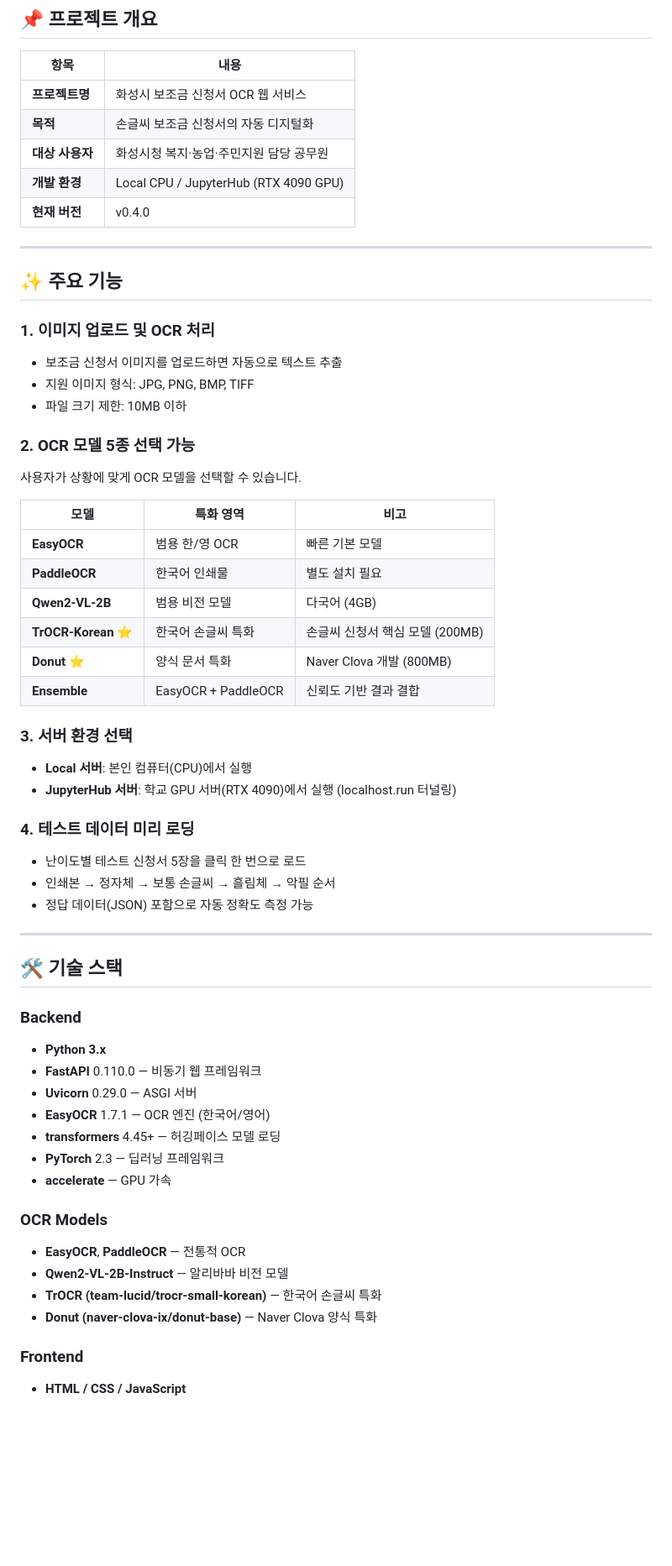
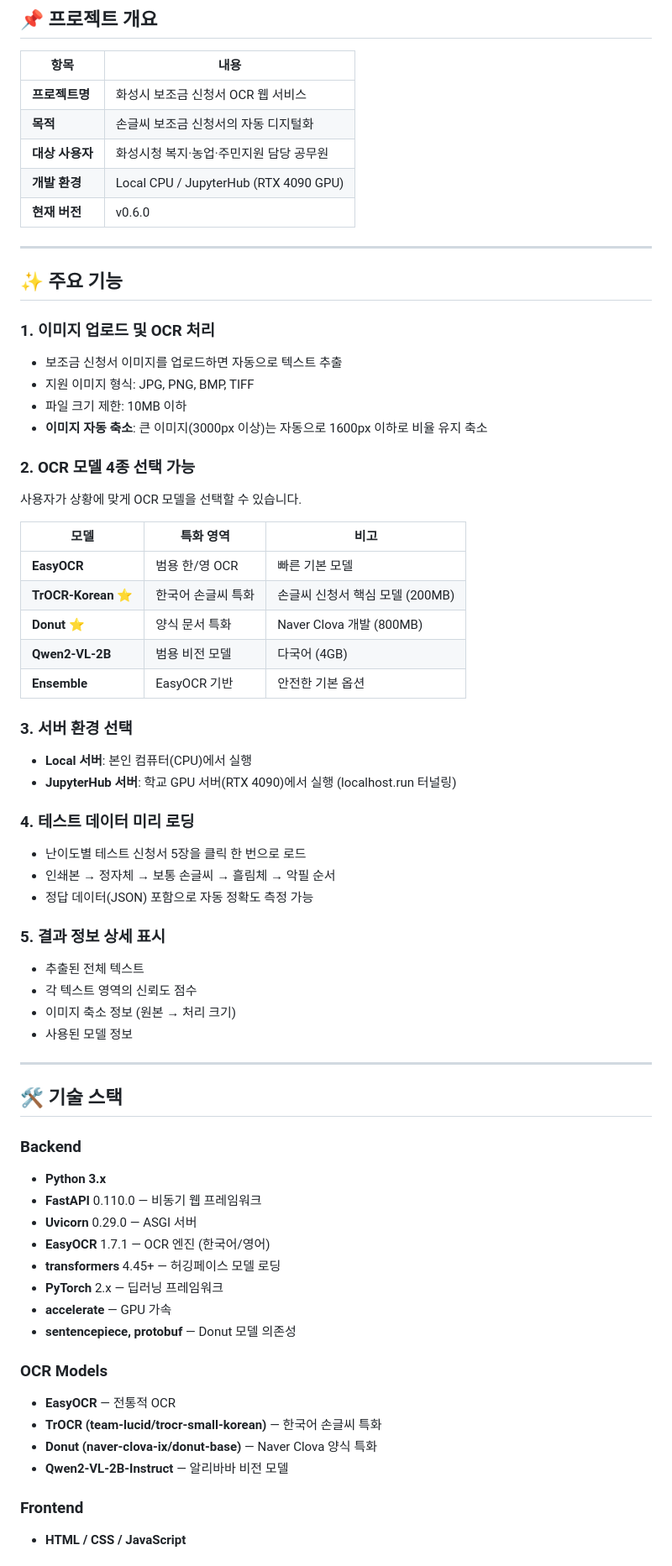
Before and after one commit to sally04757/hwaseong-ocr, a Markdown page: README.md, the part around one of its changes. Shown at 84% size. Drawn GitHub-style; blank space fills up the shorter version.

```diff
--- a/README.md
+++ b/README.md
@@ -14,7 +14,7 @@
 | **목적** | 손글씨 보조금 신청서의 자동 디지털화 |
 | **대상 사용자** | 화성시청 복지·농업·주민지원 담당 공무원 |
 | **개발 환경** | Local CPU / JupyterHub (RTX 4090 GPU) |
-| **현재 버전** | v0.4.0 |
+| **현재 버전** | v0.6.0 |
 
 ---
 
@@ -24,18 +24,18 @@
 - 보조금 신청서 이미지를 업로드하면 자동으로 텍스트 추출
 - 지원 이미지 형식: JPG, PNG, BMP, TIFF
 - 파일 크기 제한: 10MB 이하
+- **이미지 자동 축소**: 큰 이미지(3000px 이상)는 자동으로 1600px 이하로 비율 유지 축소
 
-### 2. OCR 모델 5종 선택 가능
+### 2. OCR 모델 4종 선택 가능
 사용자가 상황에 맞게 OCR 모델을 선택할 수 있습니다.
 
 | 모델 | 특화 영역 | 비고 |
 |------|----------|------|
 | **EasyOCR** | 범용 한/영 OCR | 빠른 기본 모델 |
-| **PaddleOCR** | 한국어 인쇄물 | 별도 설치 필요 |
-| **Qwen2-VL-2B** | 범용 비전 모델 | 다국어 (4GB) |
 | **TrOCR-Korean** ⭐ | 한국어 손글씨 특화 | 손글씨 신청서 핵심 모델 (200MB) |
 | **Donut** ⭐ | 양식 문서 특화 | Naver Clova 개발 (800MB) |
-| **Ensemble** | EasyOCR + PaddleOCR | 신뢰도 기반 결과 결합 |
+| **Qwen2-VL-2B** | 범용 비전 모델 | 다국어 (4GB) |
+| **Ensemble** | EasyOCR 기반 | 안전한 기본 옵션 |
 
 ### 3. 서버 환경 선택
 - **Local 서버**: 본인 컴퓨터(CPU)에서 실행
@@ -45,6 +45,12 @@
 - 난이도별 테스트 신청서 5장을 클릭 한 번으로 로드
 - 인쇄본 → 정자체 → 보통 손글씨 → 흘림체 → 악필 순서
 - 정답 데이터(JSON) 포함으로 자동 정확도 측정 가능
+
+### 5. 결과 정보 상세 표시
+- 추출된 전체 텍스트
+- 각 텍스트 영역의 신뢰도 점수
+- 이미지 축소 정보 (원본 → 처리 크기)
+- 사용된 모델 정보
 
 ---
 
@@ -56,14 +62,15 @@
 - **Uvicorn** 0.29.0 — ASGI 서버
 - **EasyOCR** 1.7.1 — OCR 엔진 (한국어/영어)
 - **transformers** 4.45+ — 허깅페이스 모델 로딩
-- **PyTorch** 2.3 — 딥러닝 프레임워크
+- **PyTorch** 2.x — 딥러닝 프레임워크
 - **accelerate** — GPU 가속
+- **sentencepiece, protobuf** — Donut 모델 의존성
 
 ### OCR Models
-- **EasyOCR**, **PaddleOCR** — 전통적 OCR
-- **Qwen2-VL-2B-Instruct** — 알리바바 비전 모델
+- **EasyOCR** — 전통적 OCR
 - **TrOCR (team-lucid/trocr-small-korean)** — 한국어 손글씨 특화
 - **Donut (naver-clova-ix/donut-base)** — Naver Clova 양식 특화
+- **Qwen2-VL-2B-Instruct** — 알리바바 비전 모델
 
 ### Frontend
 - **HTML / CSS / JavaScript**
```
Also changed, not shown: other parts of README.md (+47 -24 lines).
